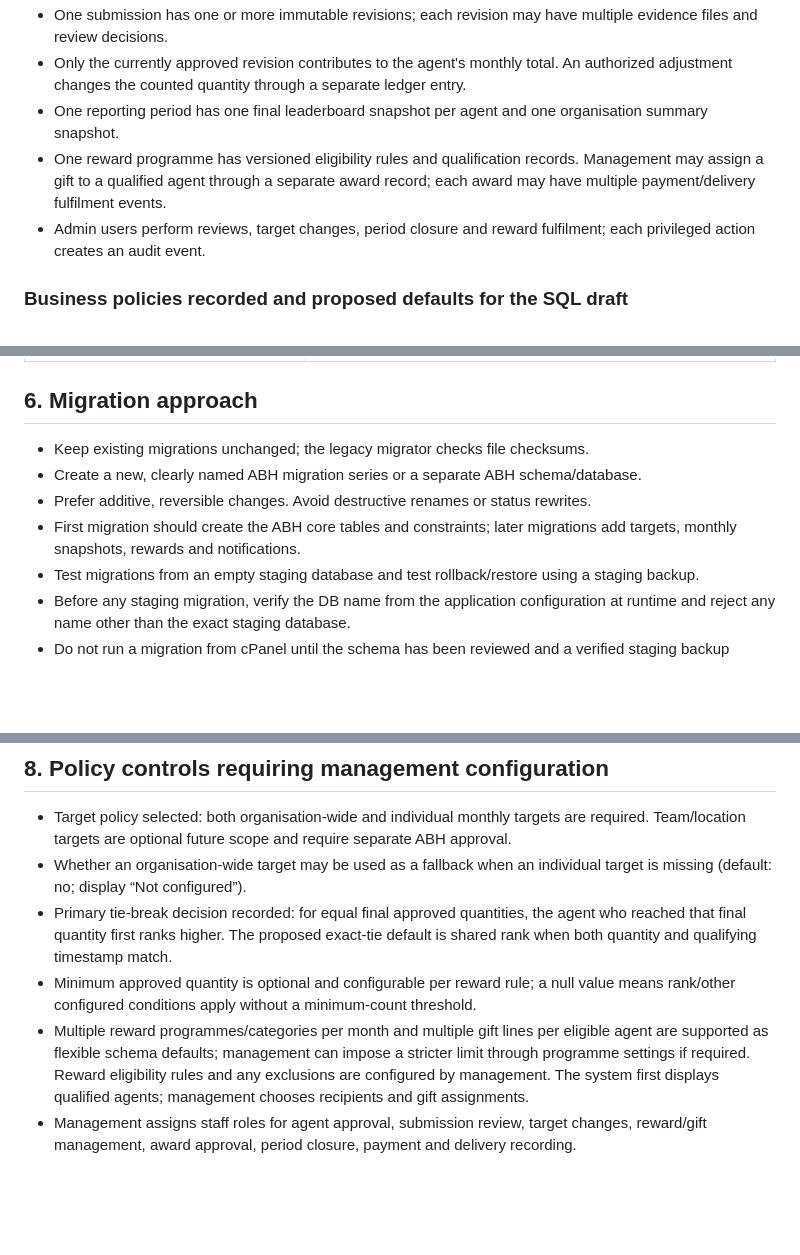
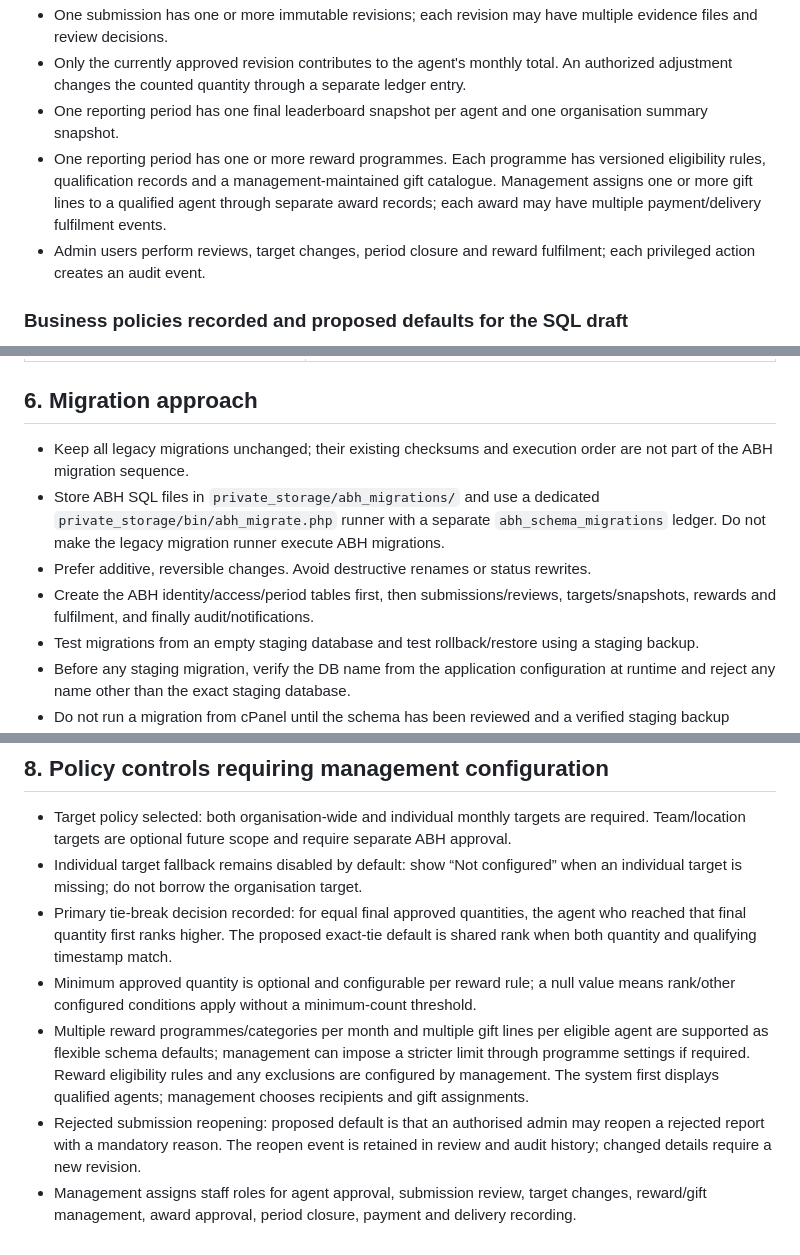
Before and after one commit to Kadiya01/FieldPulse, a Markdown page: docs/ABH-DATABASE-DESIGN.md, 3 parts joined by grey strips. Drawn GitHub-style; blank space fills up the shorter version.

Commit message:
docs: align database design with ABH migration isolation plan

```diff
--- a/docs/ABH-DATABASE-DESIGN.md
+++ b/docs/ABH-DATABASE-DESIGN.md
@@ -113,7 +113,7 @@ ABH selected a time-based tie-breaker. When two or more agents finish the month
 - One submission has one or more immutable revisions; each revision may have multiple evidence files and review decisions.
 - Only the currently approved revision contributes to the agent's monthly total. An authorized adjustment changes the counted quantity through a separate ledger entry.
 - One reporting period has one final leaderboard snapshot per agent and one organisation summary snapshot.
-- One reward programme has versioned eligibility rules and qualification records. Management may assign a gift to a qualified agent through a separate award record; each award may have multiple payment/delivery fulfilment events.
+- One reporting period has one or more reward programmes. Each programme has versioned eligibility rules, qualification records and a management-maintained gift catalogue. Management assigns one or more gift lines to a qualified agent through separate award records; each award may have multiple payment/delivery fulfilment events.
 - Admin users perform reviews, target changes, period closure and reward fulfilment; each privileged action creates an audit event.
 
 ### Business policies recorded and proposed defaults for the SQL draft
@@ -159,10 +159,10 @@ These defaults make the schema flexible, but points 4, 5, 7, 8 and 9 should be c
 
 ## 6. Migration approach
 
-- Keep existing migrations unchanged; the legacy migrator checks file checksums.
-- Create a new, clearly named ABH migration series or a separate ABH schema/database.
+- Keep all legacy migrations unchanged; their existing checksums and execution order are not part of the ABH migration sequence.
+- Store ABH SQL files in `private_storage/abh_migrations/` and use a dedicated `private_storage/bin/abh_migrate.php` runner with a separate `abh_schema_migrations` ledger. Do not make the legacy migration runner execute ABH migrations.
 - Prefer additive, reversible changes. Avoid destructive renames or status rewrites.
-- First migration should create the ABH core tables and constraints; later migrations add targets, monthly snapshots, rewards and notifications.
+- Create the ABH identity/access/period tables first, then submissions/reviews, targets/snapshots, rewards and fulfilment, and finally audit/notifications.
 - Test migrations from an empty staging database and test rollback/restore using a staging backup.
 - Before any staging migration, verify the DB name from the application configuration at runtime and reject any name other than the exact staging database.
 - Do not run a migration from cPanel until the schema has been reviewed and a verified staging backup exists.
@@ -183,8 +183,9 @@ These defaults make the schema flexible, but points 4, 5, 7, 8 and 9 should be c
 ## 8. Policy controls requiring management configuration
 
 - Target policy selected: both organisation-wide and individual monthly targets are required. Team/location targets are optional future scope and require separate ABH approval.
-- Whether an organisation-wide target may be used as a fallback when an individual target is missing (default: no; display “Not configured”).
+- Individual target fallback remains disabled by default: show “Not configured” when an individual target is missing; do not borrow the organisation target.
 - Primary tie-break decision recorded: for equal final approved quantities, the agent who reached that final quantity first ranks higher. The proposed exact-tie default is shared rank when both quantity and qualifying timestamp match.
 - Minimum approved quantity is optional and configurable per reward rule; a null value means rank/other configured conditions apply without a minimum-count threshold.
 - Multiple reward programmes/categories per month and multiple gift lines per eligible agent are supported as flexible schema defaults; management can impose a stricter limit through programme settings if required. Reward eligibility rules and any exclusions are configured by management. The system first displays qualified agents; management chooses recipients and gift assignments.
+- Rejected submission reopening: proposed default is that an authorised admin may reopen a rejected report with a mandatory reason. The reopen event is retained in review and audit history; changed details require a new revision.
 - Management assigns staff roles for agent approval, submission review, target changes, reward/gift management, award approval, period closure, payment and delivery recording.
```
